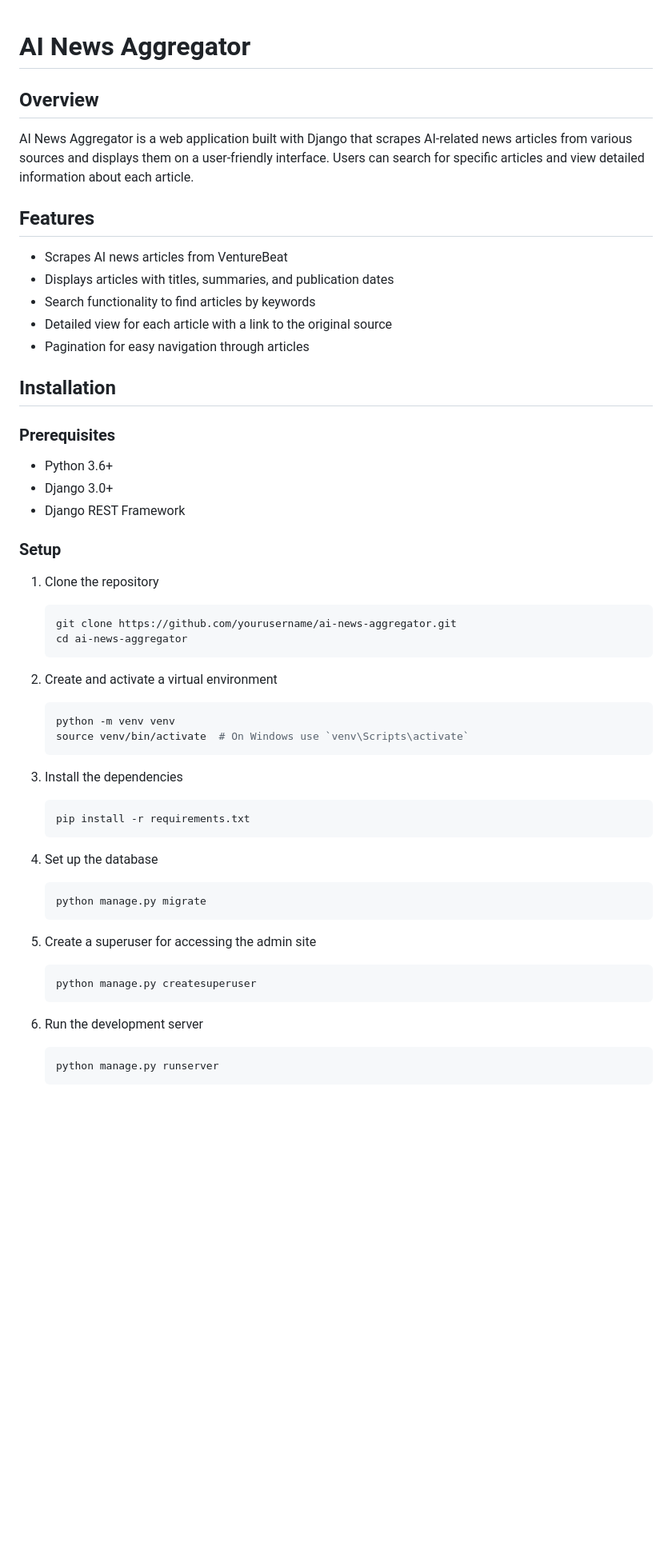
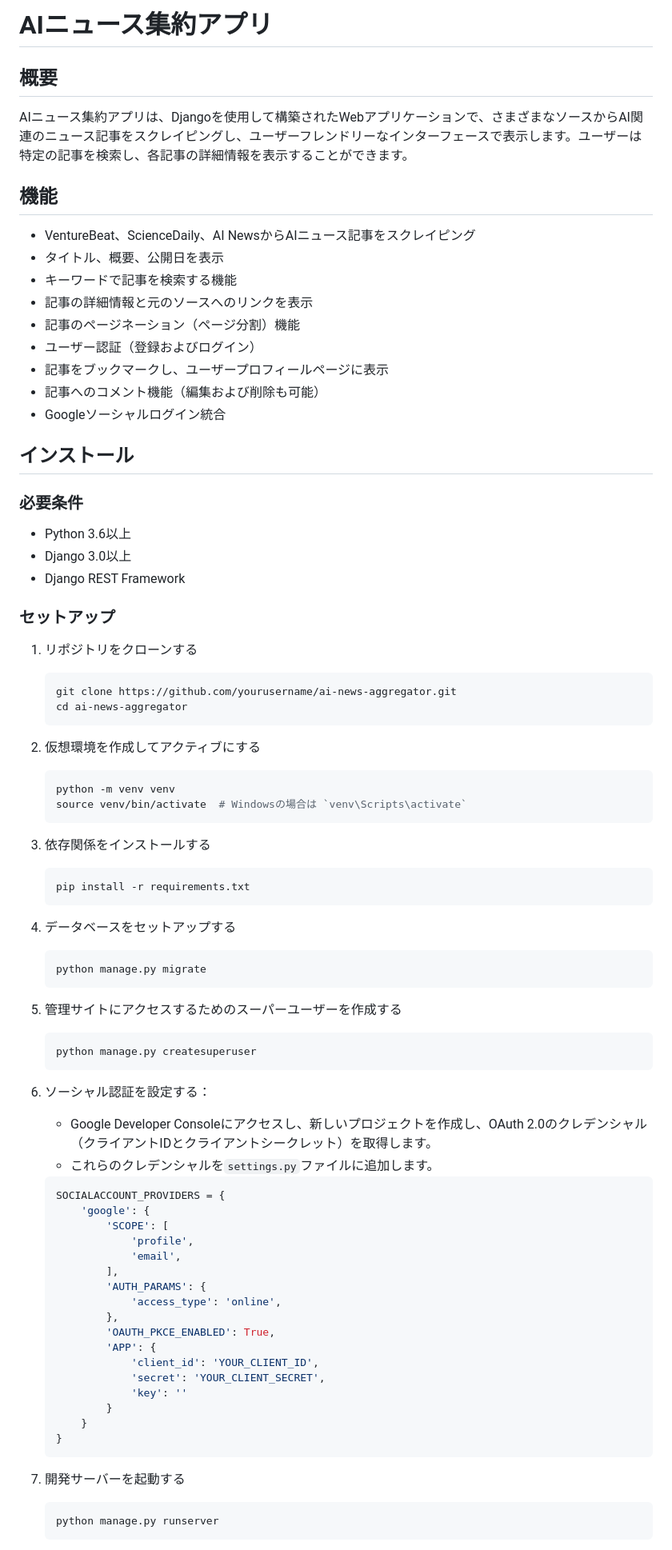
Before and after one commit to uni4x/repo4, a Markdown page: README.md, the part around the change printed below. Shown: that part at 80% size. GitHub-like rendering; blank space fills up the shorter version.

````diff
--- a/README.md
+++ b/README.md
@@ -1,52 +1,78 @@
+# AIニュース集約アプリ
 
-# AI News Aggregator
+## 概要
+AIニュース集約アプリは、Djangoを使用して構築されたWebアプリケーションで、さまざまなソースからAI関連のニュース記事をスクレイピングし、ユーザーフレンドリーなインターフェースで表示します。ユーザーは特定の記事を検索し、各記事の詳細情報を表示することができます。
 
-## Overview
-AI News Aggregator is a web application built with Django that scrapes AI-related news articles from various sources and displays them on a user-friendly interface. Users can search for specific articles and view detailed information about each article.
+## 機能
+- VentureBeat、ScienceDaily、AI NewsからAIニュース記事をスクレイピング
+- タイトル、概要、公開日を表示
+- キーワードで記事を検索する機能
+- 記事の詳細情報と元のソースへのリンクを表示
+- 記事のページネーション（ページ分割）機能
+- ユーザー認証（登録およびログイン）
+- 記事をブックマークし、ユーザープロフィールページに表示
+- 記事へのコメント機能（編集および削除も可能）
+- Googleソーシャルログイン統合
 
-## Features
-- Scrapes AI news articles from VentureBeat
-- Displays articles with titles, summaries, and publication dates
-- Search functionality to find articles by keywords
-- Detailed view for each article with a link to the original source
-- Pagination for easy navigation through articles
+## インストール
 
-## Installation
-
-### Prerequisites
-- Python 3.6+
-- Django 3.0+
+### 必要条件
+- Python 3.6以上
+- Django 3.0以上
 - Django REST Framework
 
-### Setup
-1. Clone the repository
+### セットアップ
+1. リポジトリをクローンする
     ```bash
     git clone https://github.com/yourusername/ai-news-aggregator.git
     cd ai-news-aggregator
     ```
 
-2. Create and activate a virtual environment
+2. 仮想環境を作成してアクティブにする
     ```bash
     python -m venv venv
-    source venv/bin/activate  # On Windows use `venv\Scripts\activate`
+    source venv/bin/activate  # Windowsの場合は `venv\Scripts\activate`
     ```
 
-3. Install the dependencies
+3. 依存関係をインストールする
     ```bash
     pip install -r requirements.txt
     ```
 
-4. Set up the database
+4. データベースをセットアップする
     ```bash
     python manage.py migrate
     ```
 
-5. Create a superuser for accessing the admin site
+5. 管理サイトにアクセスするためのスーパーユーザーを作成する
     ```bash
     python manage.py createsuperuser
     ```
 
-6. Run the development server
+6. ソーシャル認証を設定する：
+   - Google Developer Consoleにアクセスし、新しいプロジェクトを作成し、OAuth 2.0のクレデンシャル（クライアントIDとクライアントシークレット）を取得します。
+   - これらのクレデンシャルを`settings.py`ファイルに追加します。
+    ```python
+    SOCIALACCOUNT_PROVIDERS = {
+        'google': {
+            'SCOPE': [
+                'profile',
+                'email',
+            ],
+            'AUTH_PARAMS': {
+                'access_type': 'online',
+            },
+            'OAUTH_PKCE_ENABLED': True,
+            'APP': {
+                'client_id': 'YOUR_CLIENT_ID',
+                'secret': 'YOUR_CLIENT_SECRET',
+                'key': ''
+            }
+        }
+    }
+    ```
+
+7. 開発サーバーを起動する
     ```bash
     python manage.py runserver
     ```
````
Also changed, not shown: other parts of README.md (+23 -51 lines).
